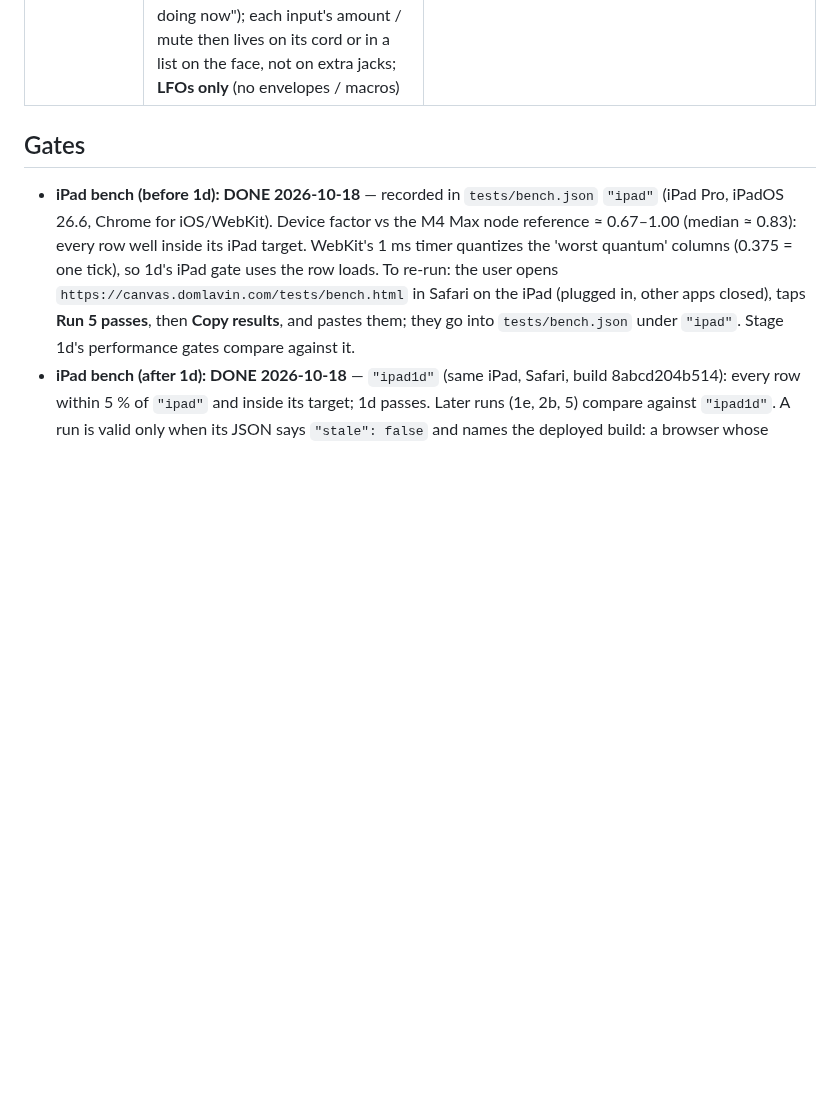
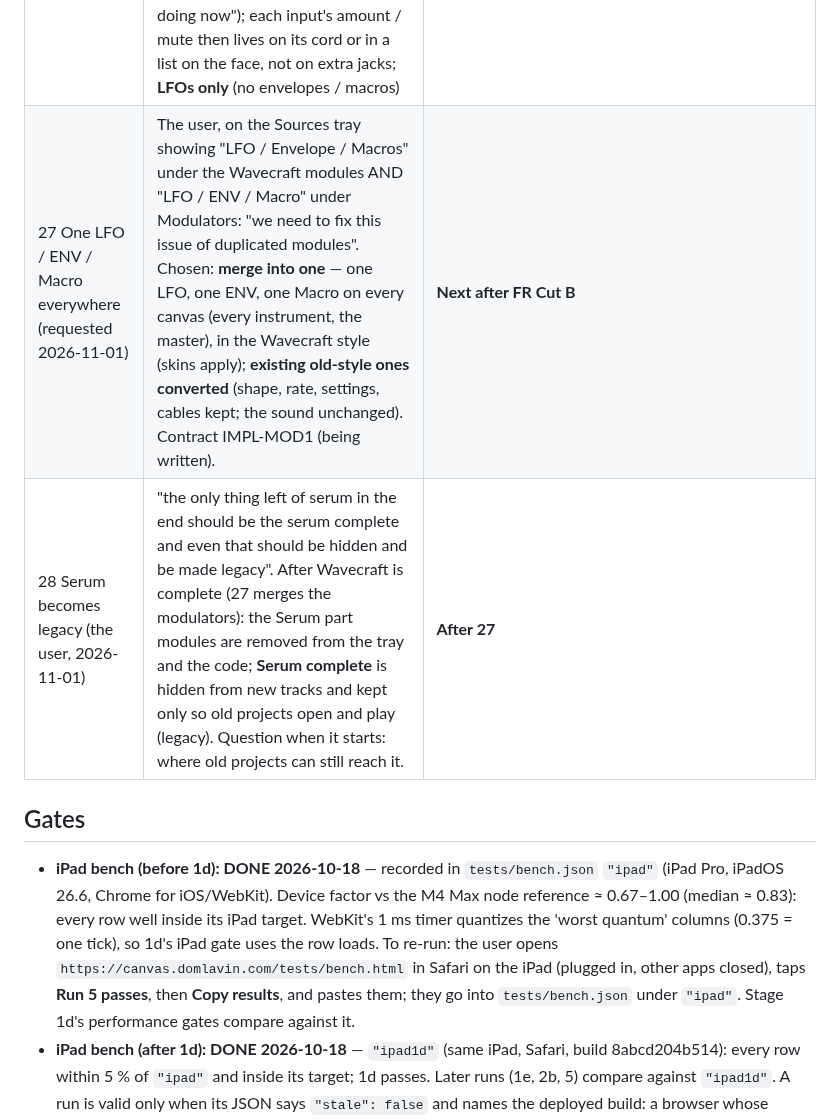
Before and after one commit to CorrugatedCarl/synth, a Markdown page: docs/canvas/ROADMAP.md, the part around the change. Rendered like a GitHub page; blank space fills up the shorter version.

Commit message:
ROADMAP 27 (one LFO / ENV / Macro everywhere) and 28 (Serum becomes legacy) — the user
Co-Authored-By: Claude Opus 5.5 <noreply@anthropic.com>

```diff
--- a/docs/canvas/ROADMAP.md
+++ b/docs/canvas/ROADMAP.md
@@ -45,6 +45,8 @@ This is the living tracker for the canvas redesign. The design is [SPEC-canvas.m
 | 24 Multiplayer: make a song with a friend (requested 2026-10-27) | The user: "multiplayer mode so you can make a song with a friend" — **online** (friends in different places, over the internet). Shared project, live: both edit the same song (tracks, notes, Wavecraft patches, knobs) and see each other's changes; audio is not streamed — each device renders the shared project itself, so both hear the same. Notes for the contract: the project model + History would sync as operations (CRDT / op log) with presence — **the other person's cursor shown live** (the user: "in multiplayer mode we need to see the other persons cursor"; on the canvas, the roll and the arrangement, with their name / colour, and their touch on the iPad); the site is static (GitHub Pages), so peers need a way to find each other — WebRTC peer-to-peer with a minimal signaling step keeps it nearly serverless (fits the no-subscription pricing, ROADMAP 15); invite by link / code; the iPad app and the browser alike; what happens offline / on conflicts; privacy. Questions when it starts: real-time together vs take turns, how a friend joins, 2 people or more | **Later** |
 | 25 DJ turntable setup (requested 2026-10-27) | The user: "we need to add a dj turntable setup with interchangeable samples and everything else" — two (or more) decks with touchable platters (play / cue / scratch / nudge), interchangeable samples and loops loaded onto them (from the app's samples, bounces, the user's files), a mixer (crossfader, channel faders, 3-band EQ / kill, filter, gain, cue / headphone split), pitch / tempo with key lock, beat-sync to the song's BPM and between decks, waveforms with beat grids, hot cues, loops, FX, recording the set, DJ MIDI controllers; original look (the Wavecraft family), iPad-first touch. Questions when it starts: a mode of its own vs a track type in the studio, which sources load onto decks, scratch feel | **Later** |
 | 26 LFO combiner with a whole-bar view (requested 2026-10-28) | The user: "a module that you can plug multiple LFOs into that will show their combined waveform for the whole bar … so i can craft complex waveforms that pump with the music in different ways using the visual aid that this module would give me". A Wavecraft module (the RIG grid look, cords in): LFO inputs (per-input amount ± and mute), the combined shape drawn across one bar on the song's beat grid with a playhead, each input faintly behind it; **first guesses, easy to change**: it also **outputs** the combined signal (cable it to any knob, so the picture is exactly what the knob gets), modes Add / Multiply (Min / Max later), the window 1 bar (½ / 2 / 4 selectable), drawn per frame from the heard clock (needs FR Cut B), the kick / track hits marked on the grid as a reference. **The user's answers (2026-10-28)**: it **outputs** the combined signal too; **as many inputs as the user wants — all on ONE input jack** (the stacked plugs every jack already has, with the discreet count: the user, "one input jack that all cables go to like we are doing now"); each input's amount / mute then lives on its cord or in a list on the face, not on extra jacks; **LFOs only** (no envelopes / macros) | **Later** (after FR Cut B) |
+| 27 One LFO / ENV / Macro everywhere (requested 2026-11-01) | The user, on the Sources tray showing "LFO / Envelope / Macros" under the Wavecraft modules AND "LFO / ENV / Macro" under Modulators: "we need to fix this issue of duplicated modules". Chosen: **merge into one** — one LFO, one ENV, one Macro on every canvas (every instrument, the master), in the Wavecraft style (skins apply); **existing old-style ones converted** (shape, rate, settings, cables kept; the sound unchanged). Contract IMPL-MOD1 (being written). | **Next after FR Cut B** |
+| 28 Serum becomes legacy (the user, 2026-11-01) | "the only thing left of serum in the end should be the serum complete and even that should be hidden and be made legacy". After Wavecraft is complete (27 merges the modulators): the Serum part modules are removed from the tray and the code; **Serum complete** is hidden from new tracks and kept only so old projects open and play (legacy). Question when it starts: where old projects can still reach it. | **After 27** |
 
 ## Gates
 
```
